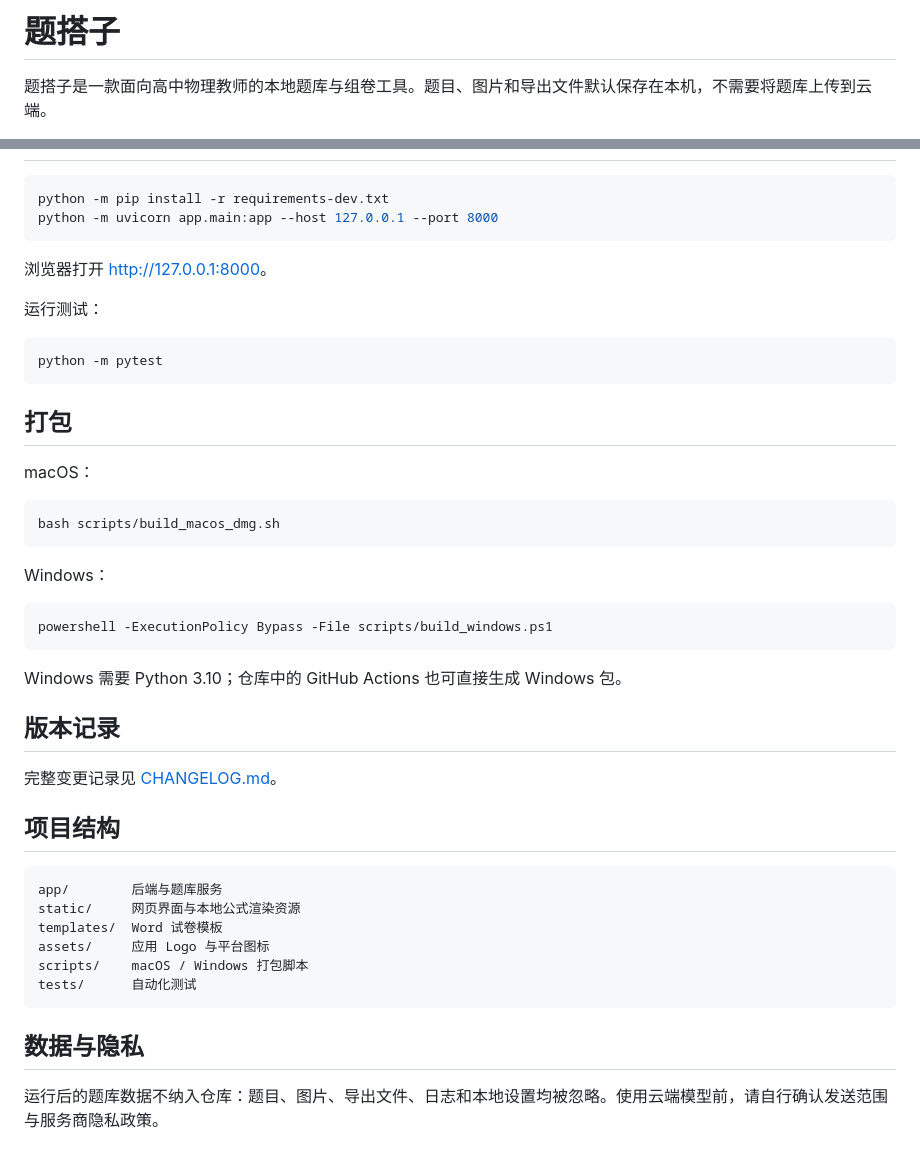
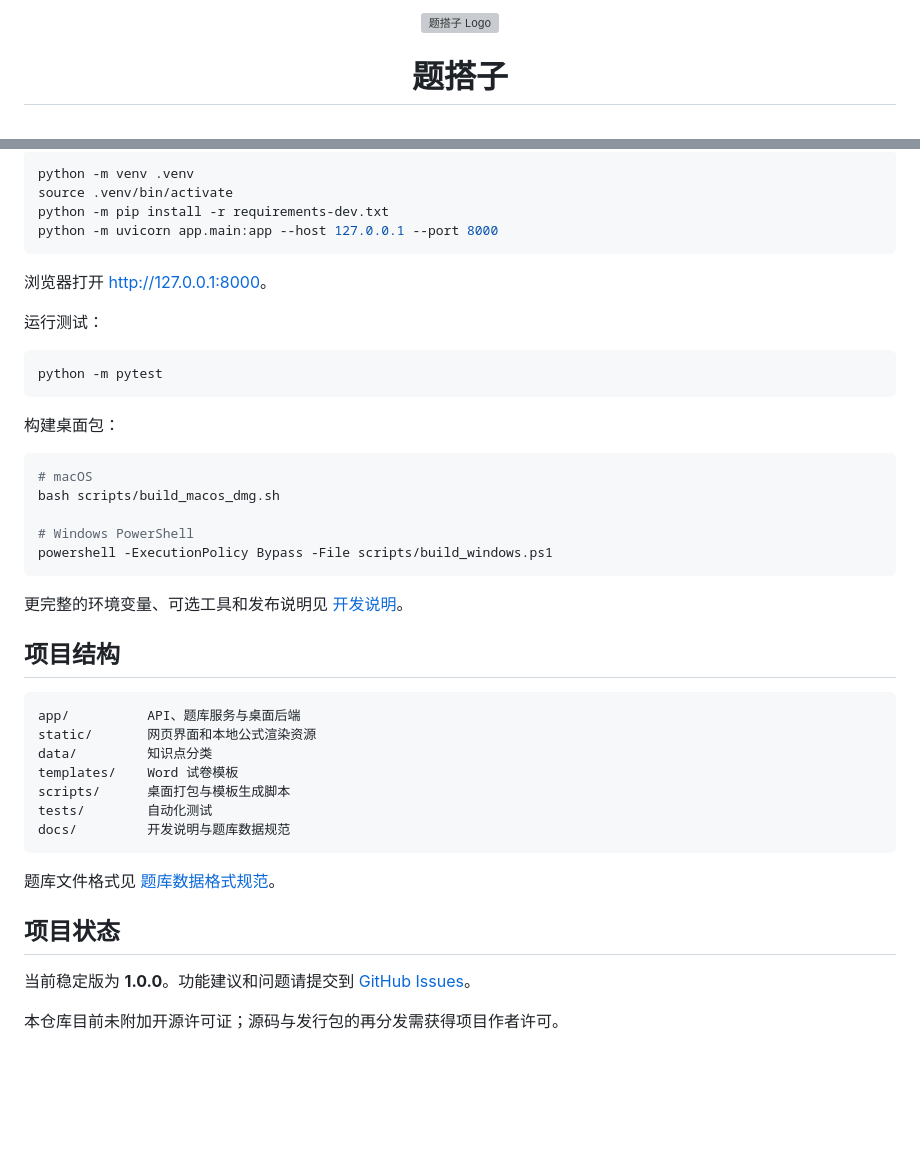
Before and after one commit to HelloTheWorld12138/question-bank-assistant, a Markdown page: README.md, 2 parts joined by grey strips. Rendered like a GitHub page; blank space fills up the shorter version; grey boxes are pictures that could not be loaded.

````diff
--- a/README.md
+++ b/README.md
@@ -1,4 +1,6 @@
-# 题搭子
+<p align="center">
+  <img src="./static/brand/tidazi-logo.png" width="96" alt="题搭子 Logo">
+</p>
 
-题搭子是一款面向高中物理教师的本地题库与组卷工具。题目、图片和导出文件默认保存在本机，不需要将题库上传到云端。
+<h1 align="center">题搭子</h1>
 
@@ -36,4 +73,6 @@ Windows 构建产物为便携版，无需安装 Python。
 ```bash
+python -m venv .venv
+source .venv/bin/activate
 python -m pip install -r requirements-dev.txt
 python -m uvicorn app.main:app --host 127.0.0.1 --port 8000
 ```
@@ -46,37 +85,36 @@ python -m uvicorn app.main:app --host 127.0.0.1 --port 8000
 python -m pytest
 ```
 
-## 打包
-
-macOS：
+构建桌面包：
 
 ```bash
+# macOS
 bash scripts/build_macos_dmg.sh
-```
 
-Windows：
-
-```powershell
+# Windows PowerShell
 powershell -ExecutionPolicy Bypass -File scripts/build_windows.ps1
 ```
 
-Windows 需要 Python 3.10；仓库中的 GitHub Actions 也可直接生成 Windows 包。
-
-## 版本记录
-
-完整变更记录见 [CHANGELOG.md](./CHANGELOG.md)。
+更完整的环境变量、可选工具和发布说明见
+[开发说明](./docs/开发说明.md)。
 
 ## 项目结构
 
 ```text
-app/        后端与题库服务
-static/     网页界面与本地公式渲染资源
-templates/  Word 试卷模板
-assets/     应用 Logo 与平台图标
-scripts/    macOS / Windows 打包脚本
-tests/      自动化测试
+app/          API、题库服务与桌面后端
+static/       网页界面和本地公式渲染资源
+data/         知识点分类
+templates/    Word 试卷模板
+scripts/      桌面打包与模板生成脚本
+tests/        自动化测试
+docs/         开发说明与题库数据规范
 ```
 
-## 数据与隐私
+题库文件格式见 [题库数据格式规范](./docs/数据格式规范.md)。
 
-运行后的题库数据不纳入仓库：题目、图片、导出文件、日志和本地设置均被忽略。使用云端模型前，请自行确认发送范围与服务商隐私政策。
+## 项目状态
+
+当前稳定版为 **1.0.0**。功能建议和问题请提交到
+[GitHub Issues](https://github.com/HelloTheWorld12138/question-bank-assistant/issues)。
+
+本仓库目前未附加开源许可证；源码与发行包的再分发需获得项目作者许可。
````
Also changed, not shown: other parts of README.md (+52 -17 lines), docs/OfficeCLI集成说明.md (deleted, +0 -52 lines), docs/国内模型配置.md (deleted, +0 -52 lines), docs/导入与OCR说明.md (deleted, +0 -70 lines), docs/开发说明.md (+89 -71 lines), vault/插件说明.md (deleted, +0 -19 lines), vault/模板/题目模板.md (deleted, +0 -32 lines), vault/首页.md (deleted, +0 -19 lines), docs/assets/app-overview.jpg (added), 3 other files.
